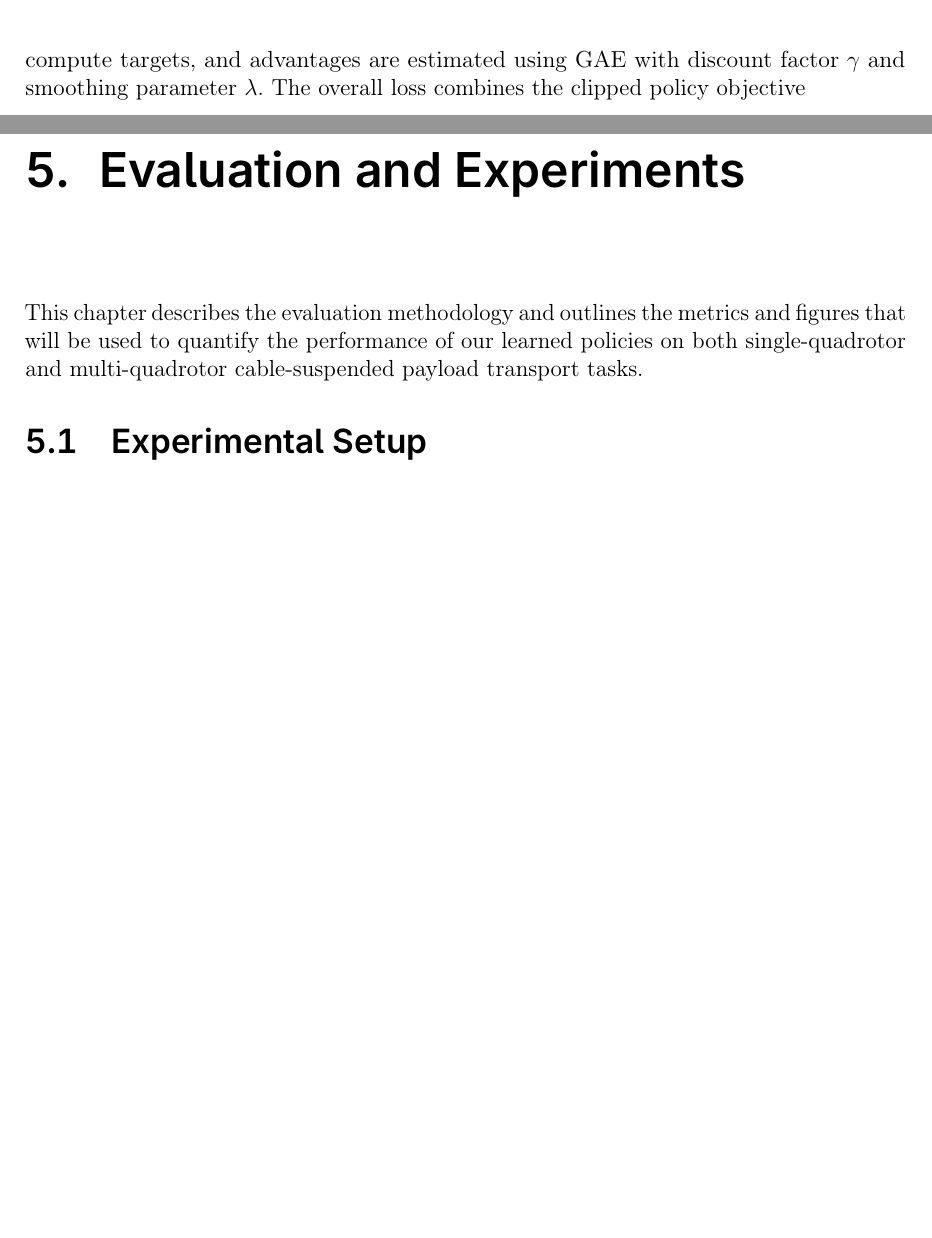
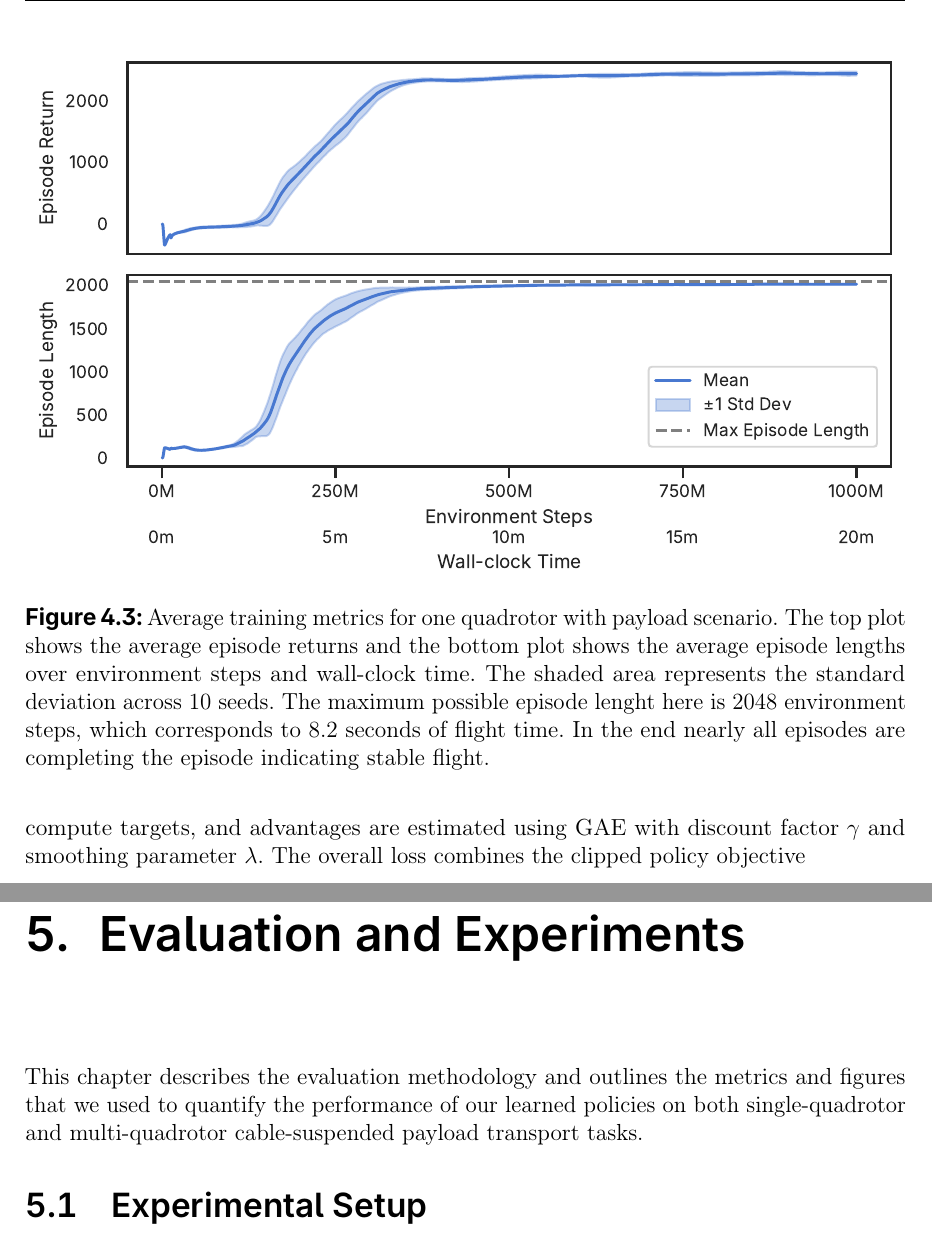
Before and after one commit to viktorlorentz/quad-rl, a LaTeX thesis (thesis/thesis.tex, which reads thesis/chapters/4-quad-env.tex, thesis/chapters/6-evaluation.tex): two parts of pages 34 and 35 of 51 before the commit and two parts of pages 34 and 36 of 52 after it, joined at a grey line, cut at the place of the change, the shorter picture padded with empty space. Compiled offline with pdfLaTeX.

Commit message:
update plots

```diff
--- a/thesis/chapters/4-quad-env.tex
+++ b/thesis/chapters/4-quad-env.tex
@@ -256,6 +256,13 @@ CrazyMARL integrates seamlessly with the JaxMARL ecosystem \cite{flair2023jaxmar
 
 
 \section{Training}
+\begin{figure}[ht]
+    \centering
+
+    \includegraphics[width=\textwidth]{experiments/train_metrics.pdf}
+    \caption{Average training metrics for one quadrotor with payload scenario. The top plot shows the average episode returns and the bottom plot shows the average episode lengths over environment steps and wall-clock time. The shaded area represents the standard deviation across 10 seeds. The maximum possible episode lenght here is 2048 environment steps, which corresponds to 8.2 seconds of flight time. In the end nearly all episodes are completing the episode indicating stable flight.}
+    \label{fig:train_metrics}
+\end{figure}
 Our training pipeline follows the approach of \autocite{flair2023jaxmarl}, leveraging the JaxMARL framework to implement decentralized policy optimization. We use the \gls{ippo} algorithm, which extends \gls{ppo} to multi-agent settings by optimizing a joint policy across all agents while maintaining decentralized execution.
 
 The decentralized policies are learned end-to-end via \gls{ppo} within our highly parallelized JAX/MJX simulation environment. At each iteration, a fixed number of synchronous actors collect trajectories in $M$ parallel environments over $N$ time steps, yielding $NM$ experiences per update. Collected rewards are bootstrapped with the learned critic to compute targets, and advantages are estimated using \gls{gae} with discount factor $\gamma$ and smoothing parameter $\lambda$. The overall loss combines the clipped policy objective
--- a/thesis/chapters/6-evaluation.tex
+++ b/thesis/chapters/6-evaluation.tex
@@ -1,6 +1,6 @@
 \chapter{Evaluation and Experiments}
 
-This chapter describes the evaluation methodology and outlines the metrics and figures that will be used to quantify the performance of our learned policies on both single-quadrotor and multi-quadrotor cable-suspended payload transport tasks.
+This chapter describes the evaluation methodology and outlines the metrics and figures that we used to quantify the performance of our learned policies on both single-quadrotor and multi-quadrotor cable-suspended payload transport tasks.
 
 \section{Experimental Setup}
 We first evaluate the performance of our learned policies in our simulation environment. We use only the actor network for evaluation, as the critic is not needed for inference. The policies are trained using the \gls{ippo} algorithm.
```
Also changed, not shown: thesis/images/experiments/one_eight.pdf, thesis/images/experiments/one_recovery.pdf, thesis/images/experiments/one_recovery_error.pdf, thesis/images/experiments/three_eight.pdf (added), thesis/images/experiments/three_recovery.pdf (added), thesis/images/experiments/three_recovery_error.pdf, thesis/images/experiments/train_metrics.pdf (added), thesis/images/experiments/two_eight.pdf, thesis/images/experiments/two_recovery.pdf, thesis/images/experiments/two_recovery_error.pdf.
